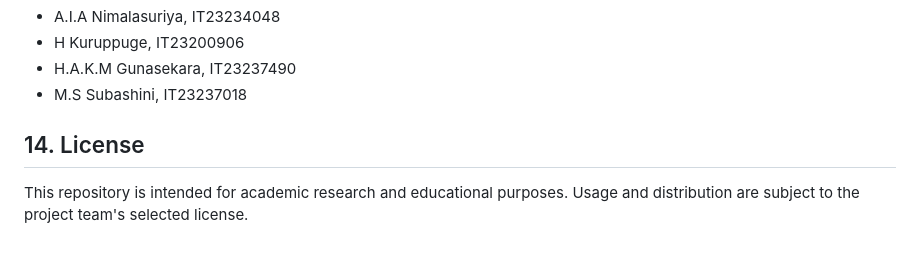
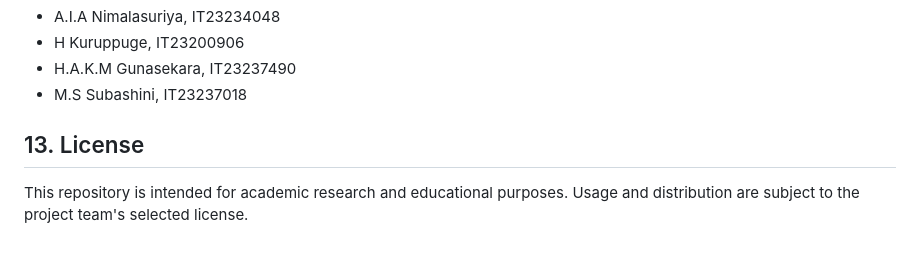
Before and after one commit to isukanimalasuriya/J26-IT-313, a Markdown page: README.md, the part around the change. Rendered like a GitHub page.

Commit message:
edited topic 13

```diff
--- a/README.md
+++ b/README.md
@@ -272,6 +272,6 @@ _Group member names, student IDs and details._
 - H.A.K.M Gunasekara, IT23237490
 - M.S Subashini, IT23237018
 
-## 14. License
+## 13. License
 
 This repository is intended for academic research and educational purposes. Usage and distribution are subject to the project team's selected license.
```
